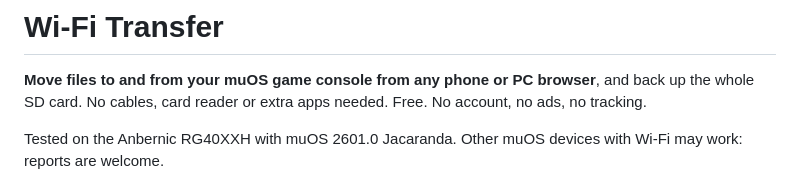
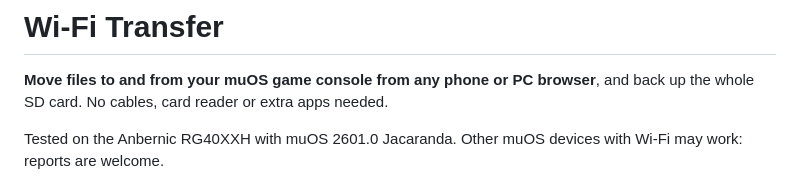
Before and after one commit to pocketkode/wifi-transfer, a Markdown page: README.md, the part around the change. Rendered like a GitHub page.

Commit message:
README: shorter intro

```diff
--- a/README.md
+++ b/README.md
@@ -1,7 +1,7 @@
 # Wi-Fi Transfer
 
 **Move files to and from your muOS game console from any phone or PC browser**, and back up the whole SD card. No
-cables, card reader or extra apps needed. Free. No account, no ads, no tracking.
+cables, card reader or extra apps needed.
 
 Tested on the Anbernic RG40XXH with muOS 2601.0 Jacaranda. Other muOS devices with Wi-Fi may work: reports are welcome.
 
```
